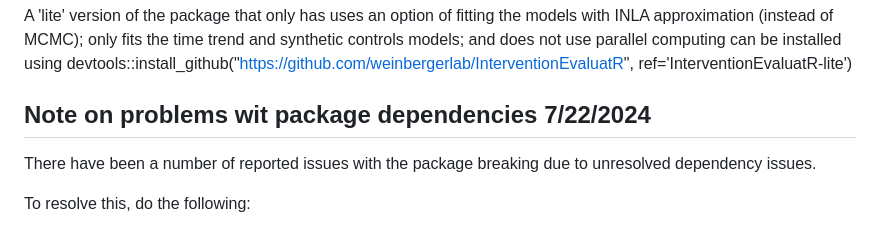
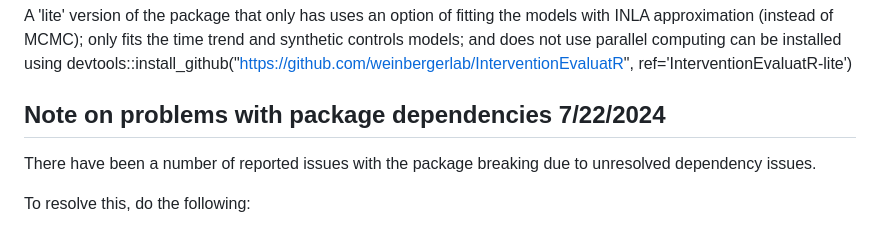
Before and after one commit to weinbergerlab/InterventionEvaluatR, a Markdown page: README.md, the part around the change. Rendered like a GitHub page.

```diff
--- a/README.md
+++ b/README.md
@@ -33,7 +33,7 @@ You need to have Xcode installed on your machine; not all OS have this pre loade
 
 A 'lite' version of the package that only has uses an option of fitting the models with INLA approximation (instead of MCMC); only fits the time trend and synthetic controls models; and does not use parallel computing can be installed using devtools::install_github("https://github.com/weinbergerlab/InterventionEvaluatR", ref='InterventionEvaluatR-lite')
 
-## Note on problems wit package dependencies 7/22/2024
+## Note on problems with package dependencies 7/22/2024
 There have been a number of reported issues with the package breaking due to unresolved dependency issues.
 
 To resolve this, do the following:
```
